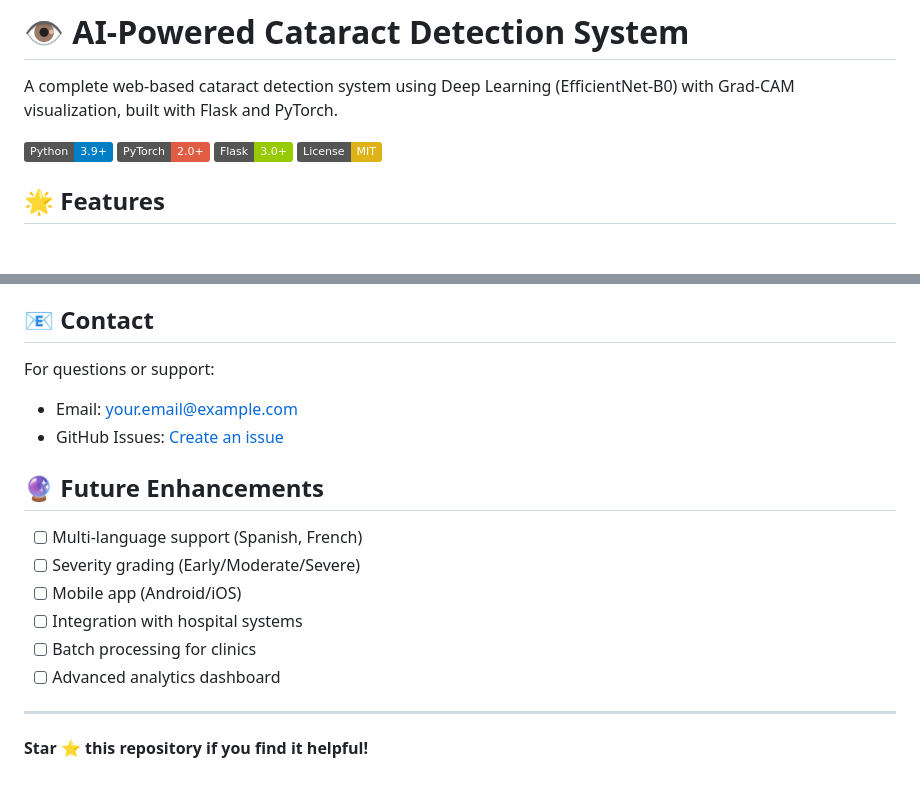
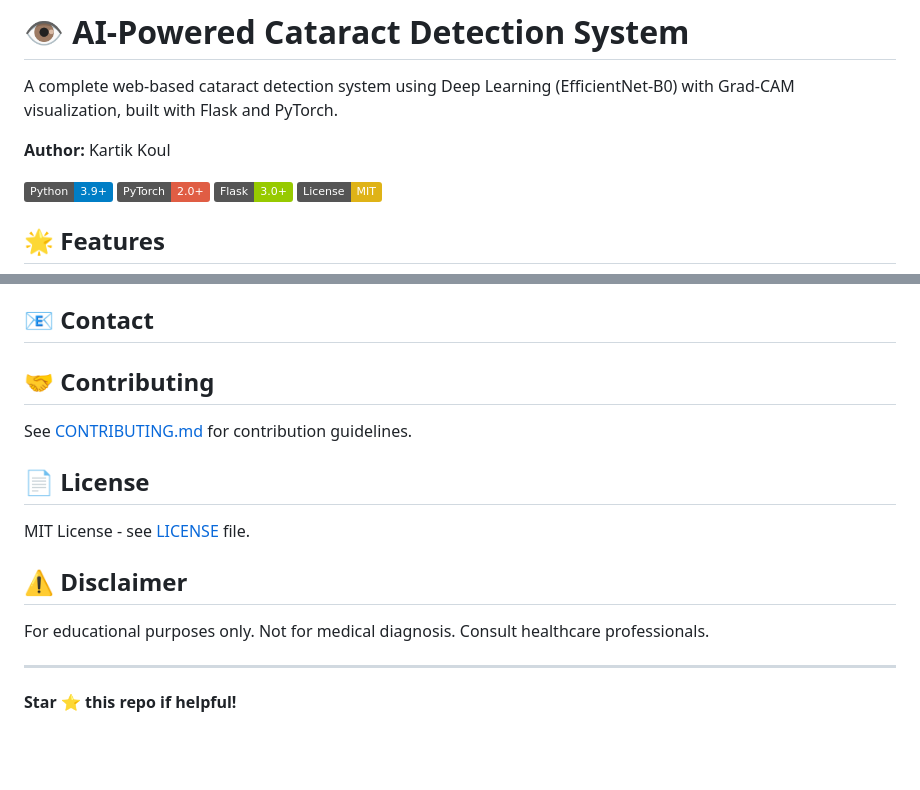
Before and after one commit to KARTIK-ALTF4/NETRAMITRA, a Markdown page: README.md, 2 parts joined by grey strips. Rendered like a GitHub page; badges without logos; blank space fills up the shorter version.

Commit message:
add author name

```diff
--- a/README.md
+++ b/README.md
@@ -1,6 +1,8 @@
 # 👁️ AI-Powered Cataract Detection System
 
 A complete web-based cataract detection system using Deep Learning (EfficientNet-B0) with Grad-CAM visualization, built with Flask and PyTorch.
+
+**Author:** Kartik Koul
 
 ![Python](https://img.shields.io/badge/Python-3.9+-blue.svg)
 ![PyTorch](https://img.shields.io/badge/PyTorch-2.0+-red.svg)
@@ -247,19 +249,18 @@ False positives and false negatives can occur. Do not rely solely on this tool f
 
 ## 📧 Contact
 
-For questions or support:
-- Email: your.email@example.com
-- GitHub Issues: [Create an issue](https://github.com/YOUR_USERNAME/cataract-detection/issues)
+## 🤝 Contributing
 
-## 🔮 Future Enhancements
+See [CONTRIBUTING.md](CONTRIBUTING.md) for contribution guidelines.
 
-- [ ] Multi-language support (Spanish, French)
-- [ ] Severity grading (Early/Moderate/Severe)
-- [ ] Mobile app (Android/iOS)
-- [ ] Integration with hospital systems
-- [ ] Batch processing for clinics
-- [ ] Advanced analytics dashboard
+## 📄 License
+
+MIT License - see [LICENSE](LICENSE) file.
+
+## ⚠️ Disclaimer
+
+For educational purposes only. Not for medical diagnosis. Consult healthcare professionals.
 
 ---
 
-**Star ⭐ this repository if you find it helpful!**
+**Star ⭐ this repo if helpful!**
```
